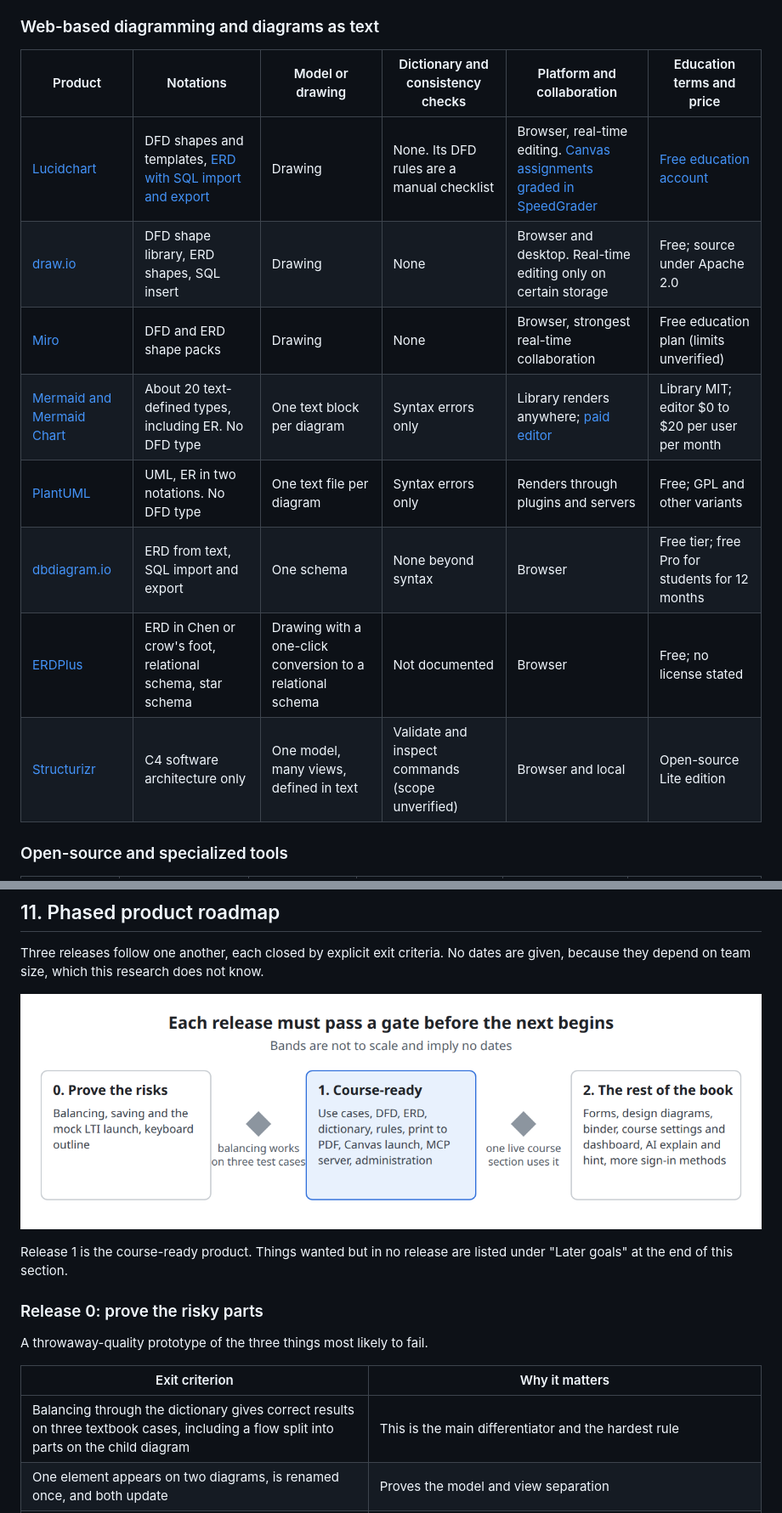
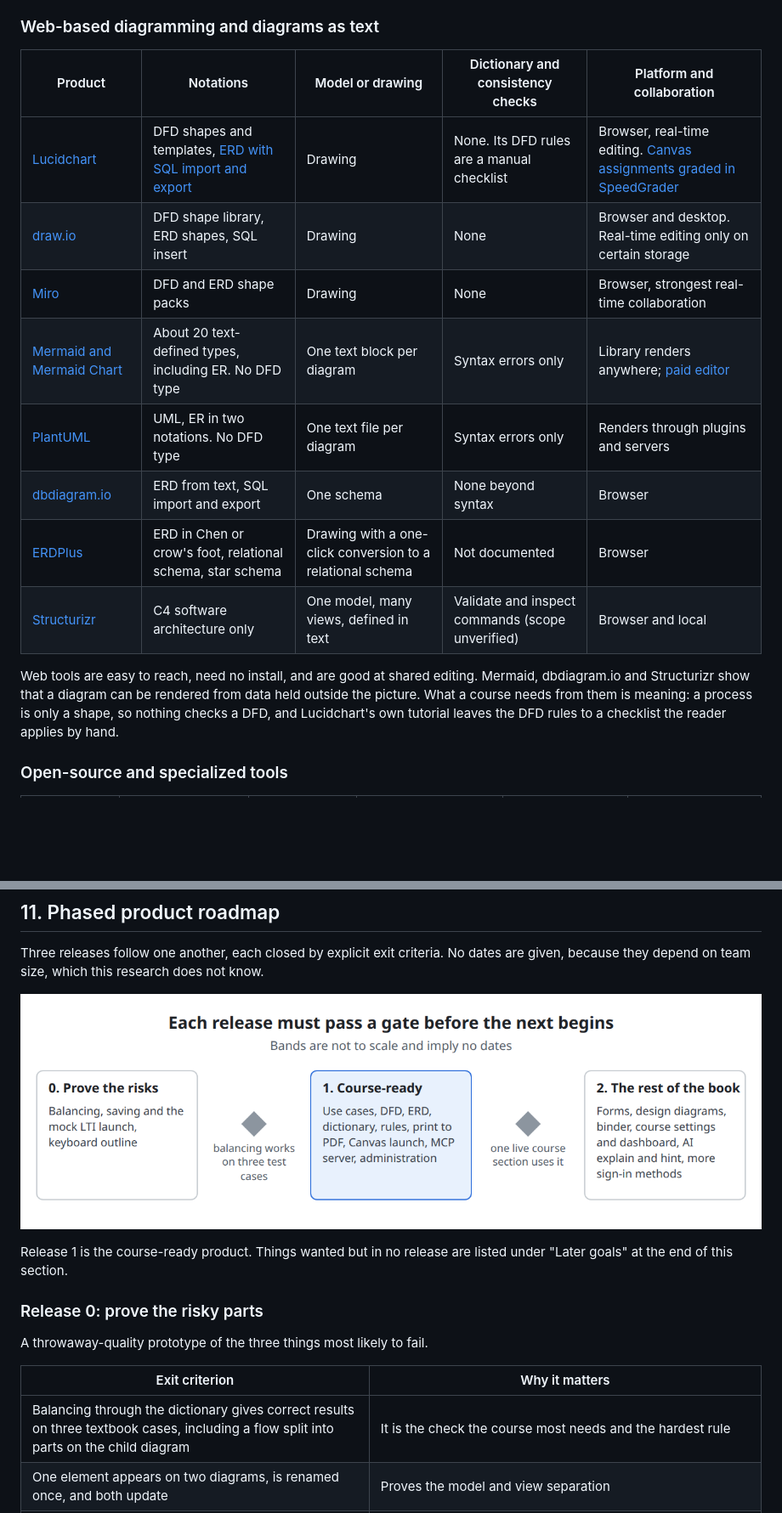
Before and after one commit to toddawhittaker/diagramble, a Markdown page: docs/VISION.md, 2 parts joined by grey strips. Shown at 85% size. Drawn GitHub-style; pictures changed too: docs/images/roadmap.png; blank space fills up the shorter version.

```diff
--- a/docs/VISION.md
+++ b/docs/VISION.md
@@ -72,16 +73,18 @@ Each cell reflects vendor documentation read on 17 November 2026 unless marked.
 
 ### Web-based diagramming and diagrams as text
 
-| Product | Notations | Model or drawing | Dictionary and consistency checks | Platform and collaboration | Education terms and price |
-| --- | --- | --- | --- | --- | --- |
-| [Lucidchart](https://lucid.co/diagram/dfd/tutorial) | DFD shapes and templates, [ERD with SQL import and export](https://help.lucid.co/hc/en-us/articles/16471565238292-Create-an-Entity-Relationship-Diagram-in-Lucidchart) | Drawing | None. Its DFD rules are a manual checklist | Browser, real-time editing. [Canvas assignments graded in SpeedGrader](https://help.lucid.co/hc/en-us/articles/14559937492756-Integrate-Lucid-with-Canvas) | [Free education account](https://lucid.co/lucidchart/education) |
-| [draw.io](https://www.drawio.com/docs/diagram-types/data-flow-diagrams/) | DFD shape library, ERD shapes, SQL insert | Drawing | None | Browser and desktop. Real-time editing only on certain storage | Free; source under Apache 2.0 |
-| [Miro](https://miro.com/diagramming/data-flow-diagram/) | DFD and ERD shape packs | Drawing | None | Browser, strongest real-time collaboration | Free education plan (limits unverified) |
-| [Mermaid and Mermaid Chart](https://mermaid.js.org/syntax/entityRelationshipDiagram.html) | About 20 text-defined types, including ER. No DFD type | One text block per diagram | Syntax errors only | Library renders anywhere; [paid editor](https://mermaid.ai/pricing) | Library MIT; editor $0 to $20 per user per month |
-| [PlantUML](https://plantuml.com/ie-diagram) | UML, ER in two notations. No DFD type | One text file per diagram | Syntax errors only | Renders through plugins and servers | Free; GPL and other variants |
-| [dbdiagram.io](https://dbdiagram.io/pricing) | ERD from text, SQL import and export | One schema | None beyond syntax | Browser | Free tier; free Pro for students for 12 months |
+| Product | Notations | Model or drawing | Dictionary and consistency checks | Platform and collaboration |
+| --- | --- | --- | --- | --- |
+| [Lucidchart](https://lucid.co/diagram/dfd/tutorial) | DFD shapes and templates, [ERD with SQL import and export](https://help.lucid.co/hc/en-us/articles/16471565238292-Create-an-Entity-Relationship-Diagram-in-Lucidchart) | Drawing | None. Its DFD rules are a manual checklist | Browser, real-time editing. [Canvas assignments graded in SpeedGrader](https://help.lucid.co/hc/en-us/articles/14559937492756-Integrate-Lucid-with-Canvas) |
+| [draw.io](https://www.drawio.com/docs/diagram-types/data-flow-diagrams/) | DFD shape library, ERD shapes, SQL insert | Drawing | None | Browser and desktop. Real-time editing only on certain storage |
+| [Miro](https://miro.com/diagramming/data-flow-diagram/) | DFD and ERD shape packs | Drawing | None | Browser, strongest real-time collaboration |
+| [Mermaid and Mermaid Chart](https://mermaid.js.org/syntax/entityRelationshipDiagram.html) | About 20 text-defined types, including ER. No DFD type | One text block per diagram | Syntax errors only | Library renders anywhere; [paid editor](https://mermaid.ai/pricing) |
+| [PlantUML](https://plantuml.com/ie-diagram) | UML, ER in two notations. No DFD type | One text file per diagram | Syntax errors only | Renders through plugins and servers |
+| [dbdiagram.io](https://dbdiagram.io/pricing) | ERD from text, SQL import and export | One schema | None beyond syntax | Browser |
 | [ERDPlus](https://erdplus.com/) | ERD in Chen or crow's foot, relational schema, star schema | Drawing with a one-click conversion to a relational schema | Not documented | Browser | Free; no license stated |
 | [Structurizr](https://docs.structurizr.com/) | C4 software architecture only | One model, many views, defined in text | Validate and inspect commands (scope unverified) | Browser and local | Open-source Lite edition |
+
+Web tools are easy to reach, need no install, and are good at shared editing. Mermaid, dbdiagram.io and Structurizr show that a diagram can be rendered from data held outside the picture. What a course needs from them is meaning: a process is only a shape, so nothing checks a DFD, and Lucidchart's own tutorial leaves the DFD rules to a checklist the reader applies by hand.
 
 ### Open-source and specialized tools
 
@@ -760,7 +710,7 @@ A throwaway-quality prototype of the three things most likely to fail.
 
 | Exit criterion | Why it matters |
 | --- | --- |
-| Balancing through the dictionary gives correct results on three textbook cases, including a flow split into parts on the child diagram | This is the main differentiator and the hardest rule |
+| Balancing through the dictionary gives correct results on three textbook cases, including a flow split into parts on the child diagram | It is the check the course most needs and the hardest rule |
 | One element appears on two diagrams, is renamed once, and both update | Proves the model and view separation |
 | A launch from a mock LTI 1.3 platform, including one inside a frame, signs the user in and opens their saved project | Removes the main integration unknown without waiting for a Canvas developer key. No score is sent, and the mock stands in for a real Canvas here |
 | A keyboard-only user builds a context diagram in the outline view | Shows accessibility is feasible before the canvas design hardens |
```
Also changed, not shown: other parts of docs/VISION.md (+65 -119 lines), docs/EPICS.md (+1 -1 lines).
